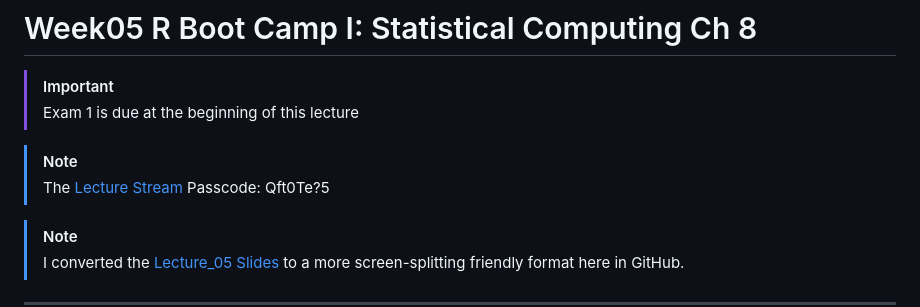
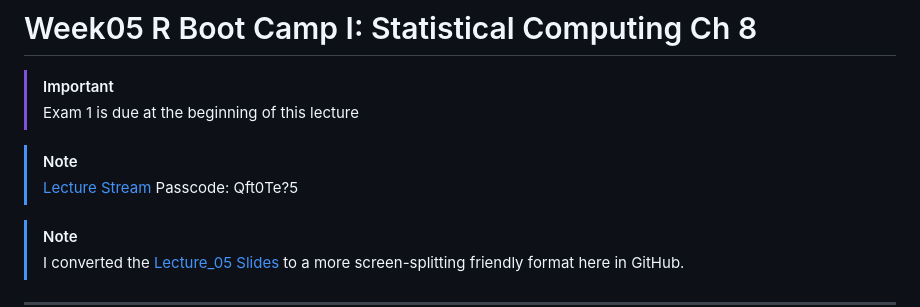
Before and after one commit to tamucc-comp-bio/classroom_repo_2024, a Markdown page: lectures/lecture05new.md, the part around the change. Drawn GitHub-style.

Commit message:
lecture 6

```diff
--- a/lectures/lecture05new.md
+++ b/lectures/lecture05new.md
@@ -4,7 +4,7 @@
 > Exam 1 is due at the beginning of this lecture
 
 > [!NOTE]
-> The [Lecture Stream](https://tamucc.zoom.us/rec/share/5oTEFguSs5hjKLwLgRrNUP5dWToM-SLnQ2rv7a2fsgCLOehiHPLX-Xi9eUNUbKcX.YzmL5DfjpC1z9sdh)
+> [Lecture Stream](https://tamucc.zoom.us/rec/share/5oTEFguSs5hjKLwLgRrNUP5dWToM-SLnQ2rv7a2fsgCLOehiHPLX-Xi9eUNUbKcX.YzmL5DfjpC1z9sdh)
 > Passcode: Qft0Te?5
 
 > [!NOTE]
```
Also changed, not shown: 1 other file.
